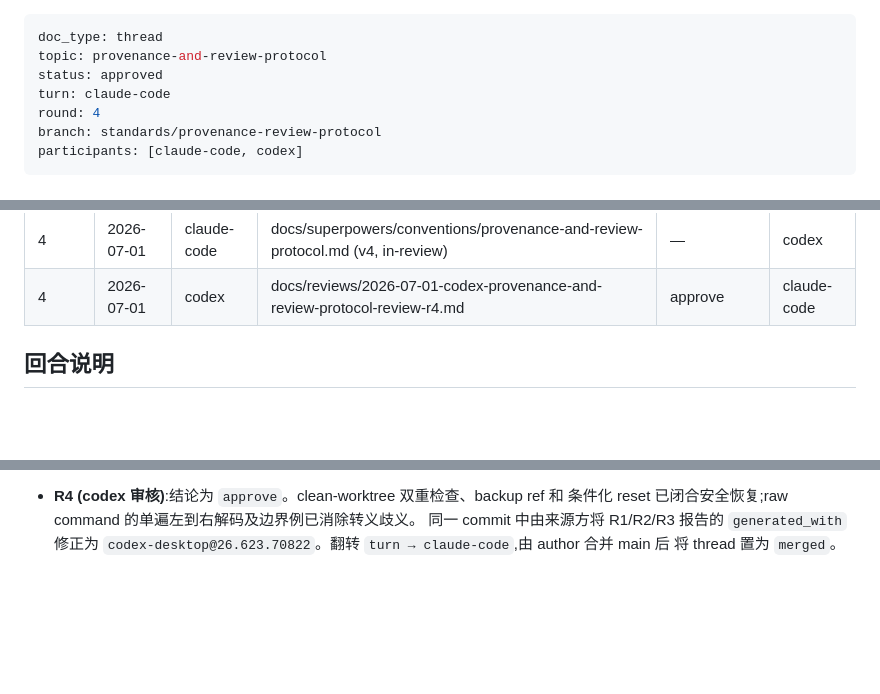
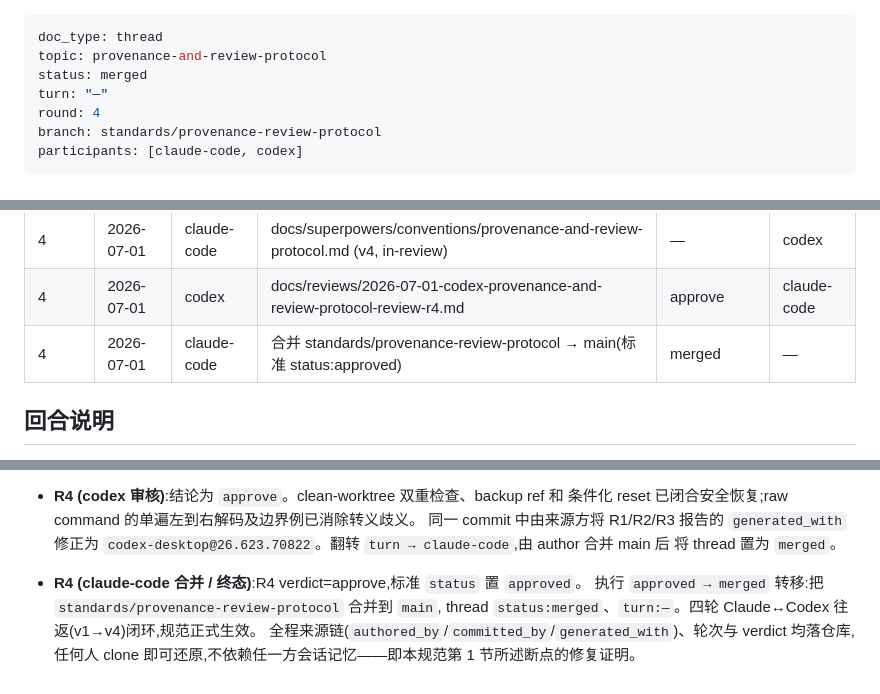
Before and after one commit to cqjack-xuexi/ai-aihaozhe-homepage, a Markdown page: docs/reviews/provenance-and-review-protocol.thread.md, 3 parts joined by grey strips. Rendered like a GitHub page; blank space fills up the shorter version.

Commit message:
docs: finalize provenance protocol v4 (approved -> merged)
codex R4 verdict=approve(target_version=4)。执行 approved->merged 终态转移:
- 标准 status: in-review -> approved
- thread status: approved -> merged, turn -> —, 加 merge 回合行与终态说明
四轮 Claude<->Codex 往返(v1->v4)闭环,规范正式生效。

```diff
--- a/docs/reviews/provenance-and-review-protocol.thread.md
+++ b/docs/reviews/provenance-and-review-protocol.thread.md
@@ -1,8 +1,8 @@
 ---
 doc_type: thread
 topic: provenance-and-review-protocol
-status: approved
-turn: claude-code
+status: merged
+turn: "—"
 round: 4
 branch: standards/provenance-review-protocol
 participants: [claude-code, codex]
@@ -23,6 +23,7 @@ participants: [claude-code, codex]
 | 3 | 2026-07-01 | codex | docs/reviews/2026-07-01-codex-provenance-and-review-protocol-review-r3.md | changes-requested | claude-code |
 | 4 | 2026-07-01 | claude-code | docs/superpowers/conventions/provenance-and-review-protocol.md (v4, in-review) | — | codex |
 | 4 | 2026-07-01 | codex | docs/reviews/2026-07-01-codex-provenance-and-review-protocol-review-r4.md | approve | claude-code |
+| 4 | 2026-07-01 | claude-code | 合并 standards/provenance-review-protocol → main(标准 status:approved) | merged | — |
 
 ## 回合说明
 
@@ -91,3 +92,9 @@ participants: [claude-code, codex]
   同一 commit 中由来源方将 R1/R2/R3 报告的 `generated_with` 修正为
   `codex-desktop@26.623.70822`。翻转 `turn → claude-code`,由 author 合并 main 后
   将 thread 置为 `merged`。
+
+- **R4 (claude-code 合并 / 终态)**:R4 verdict=approve,标准 `status` 置 `approved`。
+  执行 `approved → merged` 转移:把 `standards/provenance-review-protocol` 合并到 `main`,
+  thread `status:merged`、`turn:—`。四轮 Claude↔Codex 往返(v1→v4)闭环,规范正式生效。
+  全程来源链(`authored_by`/`committed_by`/`generated_with`)、轮次与 verdict 均落仓库,
+  任何人 clone 即可还原,不依赖任一方会话记忆——即本规范第 1 节所述断点的修复证明。
```
Also changed, not shown: 1 other file.
